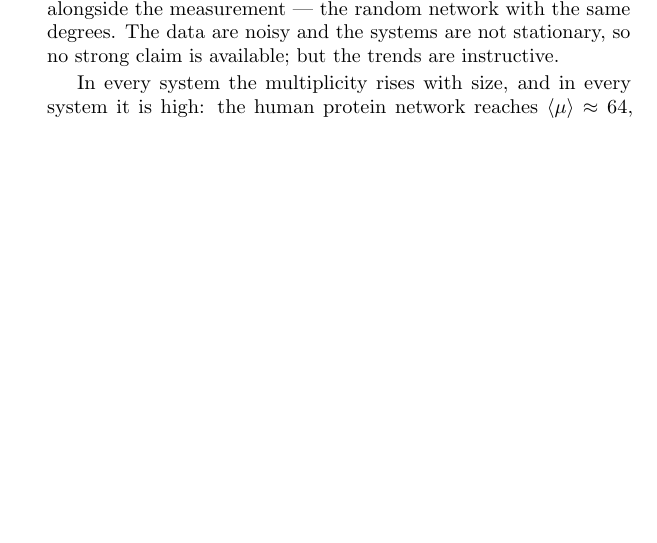
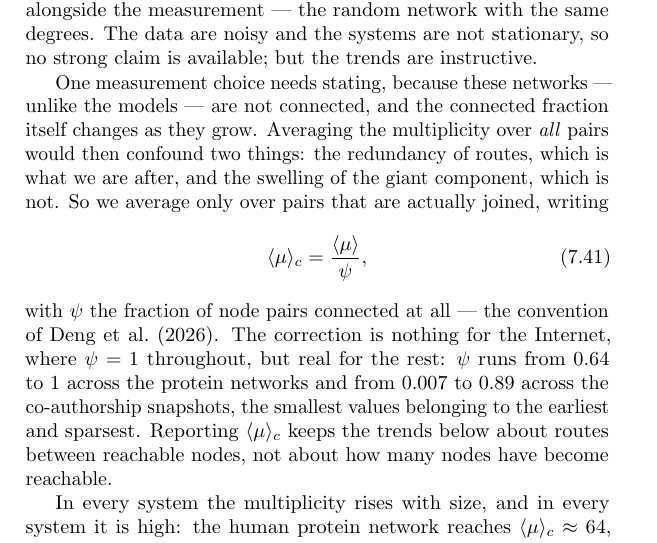
Before and after one commit to av2atgh/LocalNetworkGrowth, a LaTeX thesis (main.tex, which reads distance.tex): part of page 115 of 131 before the commit and part of page 116 of 133 after it, cut so that both start at the same text, the shorter picture padded with empty space. The pictures show the PDF file main.pdf that the author committed with the source.

Commit message:
Chapter 7: fold in the three finer results from the updated paper
Second pass, adding what the previous resync deferred.

- Fibonacci largest multiplicity (7.7, deterministic-bubble box): the maximum
  multiplicity grows as F_{t+2} ~ n^0.438, faster than the n^0.100 average.
- Exact <mu>-<kappa> laws (7.8, new Eq. 7.40): both solvable constructions share
  <kappa> ~ sqrt(n) yet give <mu> ~ <kappa>^0.201 (bubble) versus <mu> ~ e^{b'kappa}
  (diamond). Same community growth, opposite mu-kappa laws -- which turns the
  section's "not one causing the other" from an argument into a proof.
- Connected-pairs normalization (7.9, new Eq. 7.41): the real-network multiplicity
  is <mu>_c = <mu>/psi over connected pairs, psi the connected fraction (1 for AS,
  0.64-1 proteins, 0.007-0.89 co-authorship). The figure already divided by
  connected_pairs, so only the axis label, caption and the "64" statement changed;
  plotted values unchanged. psi ranges verified against the book's data.

133 pages.

```diff
--- a/distance.tex
+++ b/distance.tex
@@ -786,7 +815,22 @@ $c_2/e$ alongside the measurement --- the random network with the same degrees.
 The data are noisy and the systems are not stationary, so no strong claim is
 available; but the trends are instructive.
 
+One measurement choice needs stating, because these networks --- unlike the models
+--- are not connected, and the connected fraction itself changes as they grow.
+Averaging the multiplicity over \emph{all} pairs would then confound two things:
+the redundancy of routes, which is what we are after, and the swelling of the
+giant component, which is not. So we average only over pairs that are actually
+joined, writing
+\begin{equation}
+  \langle\mu\rangle_c = \frac{\langle\mu\rangle}{\psi},
+  \label{eq:path-muc}
+\end{equation}
+with $\psi$ the fraction of node pairs connected at all --- the convention of
+\citet{deng2026}. The correction is nothing for the Internet, where $\psi=1$
+throughout, but real for the rest: $\psi$ runs from $0.64$ to $1$ across the
+protein networks and from $0.007$ to $0.89$ across the co-authorship snapshots,
+the smallest values belonging to the earliest and sparsest. Reporting
+$\langle\mu\rangle_c$ keeps the trends below about routes between reachable nodes,
+not about how many nodes have become reachable.
+
 In every system the multiplicity rises with size, and in every system it is
-high: the human protein network reaches $\langle\mu\rangle\approx64$, meaning a
-typical pair of proteins is joined by some sixty-four equally short chains of
-interaction. The protein networks are also the ones that climb
@@ -816,5 +863,3 @@ invitations this book leaves open.
 \begin{figure}[t]
 \centering
 \includegraphics[width=\linewidth]{figs/fig-mu-real.pdf}
-\caption{\textbf{Real networks.} Average multiplicity against size, with the
-mean-field expectation $c_2/e$ for a random network of the same degrees.
@@ -821,7 +869,7 @@ mean-field expectation $c_2/e$ for a random network of the same degrees.
 (a) The Internet at the autonomous-system level: a power law, falling below the
 random expectation --- the mark of disassortative, star-like wiring. (b) Protein
 interaction networks of a dozen organisms: exponential growth, the duplication
-signature, reaching $\langle\mu\rangle\approx64$ for the human network. (c)
+signature, reaching $\langle\mu\rangle_c\approx64$ for the human network. (c)
 \texttt{cond-mat} co-authorship: a power law lying \emph{above} the random
 expectation, as assortative mixing among prolific authors provides many equally
 short routes.}
```
Also changed, not shown: figs/fig-mu-real.pdf, main.pdf, distance.tex (35 more changed lines), 2 other files.
